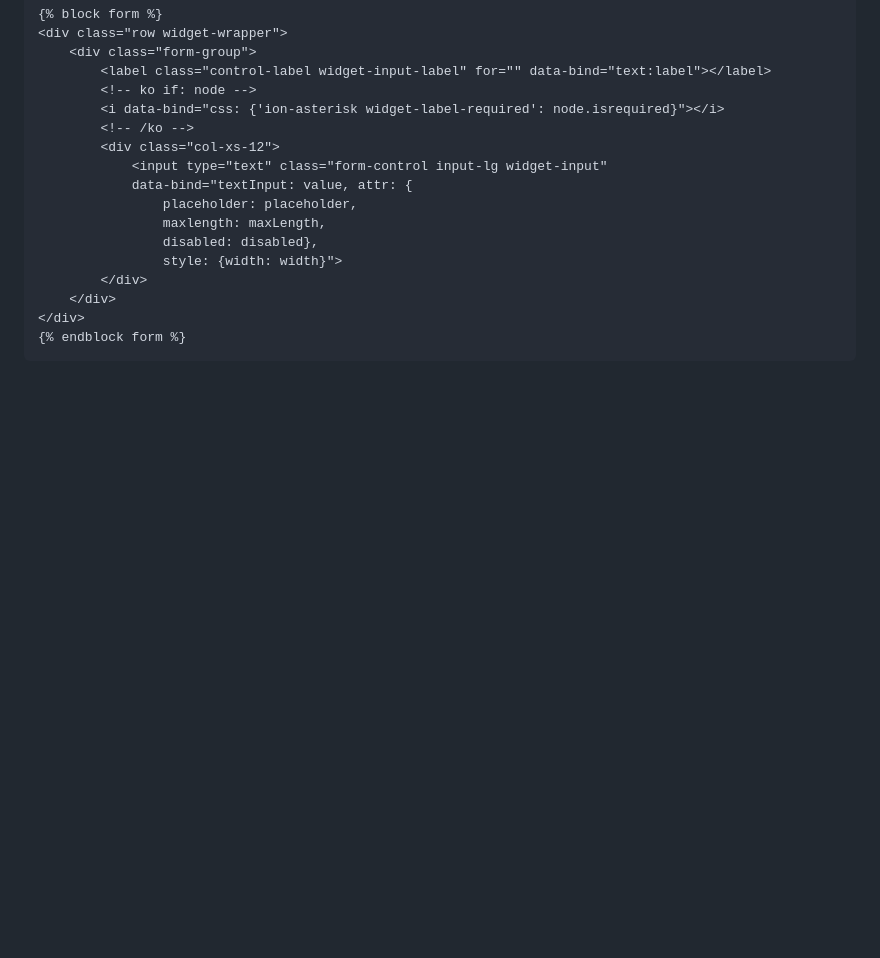
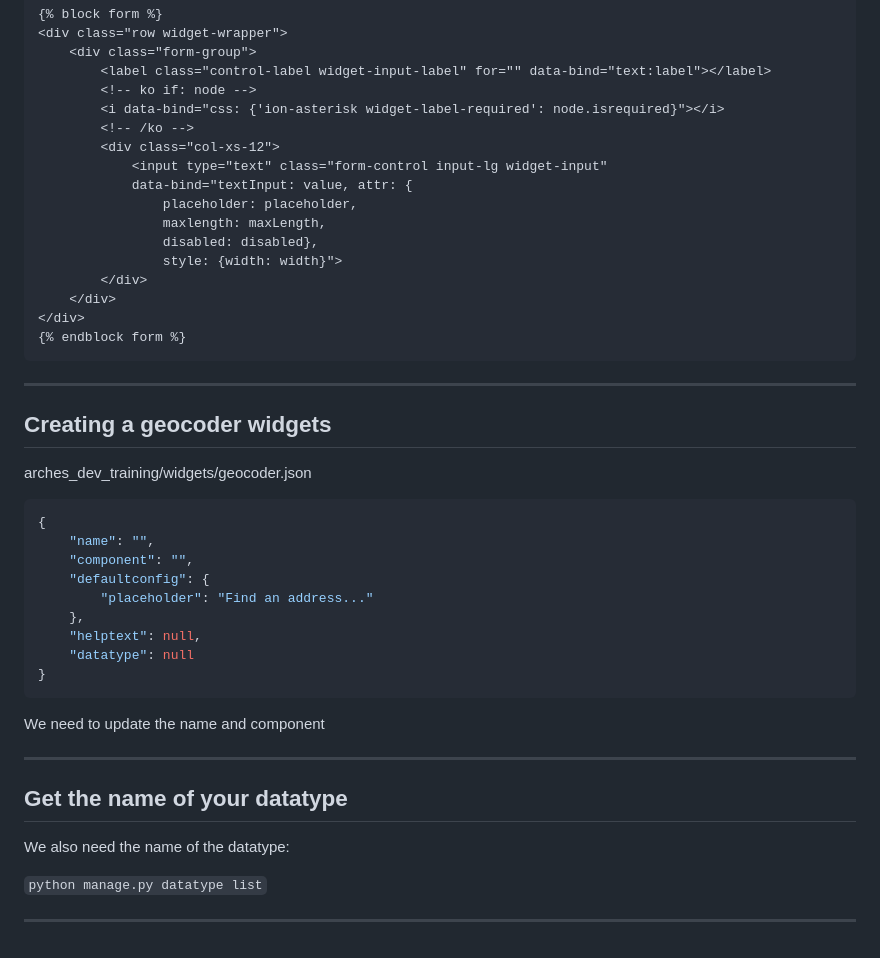
Before and after one commit to archesproject/arches-dev-training, a Markdown page: slides/08-module5.md, the part around the change printed below. Drawn GitHub-style; blank space fills up the shorter version.

````diff
--- a/slides/08-module5.md
+++ b/slides/08-module5.md
@@ -167,3 +169,33 @@ define(['knockout', 'underscore', 'viewmodels/widget'], function (ko, _, WidgetV
 </div>
 {% endblock form %}
 ```
+
+---
+
+## Creating a geocoder widgets
+
+arches_dev_training/widgets/geocoder.json
+
+```javascript
+{
+    "name": "",
+    "component": "",
+    "defaultconfig": {
+        "placeholder": "Find an address..."
+    },
+    "helptext": null,
+    "datatype": null
+}
+```
+
+We need to update the name and component
+
+---
+
+## Get the name of your datatype
+
+We also need the name of the datatype:
+
+```python manage.py datatype list```
+
+---
````
Also changed, not shown: other parts of slides/08-module5.md (+22 -20 lines), images/widget-manager-config-form.png (added), images/widget-manager-form.png (added).
